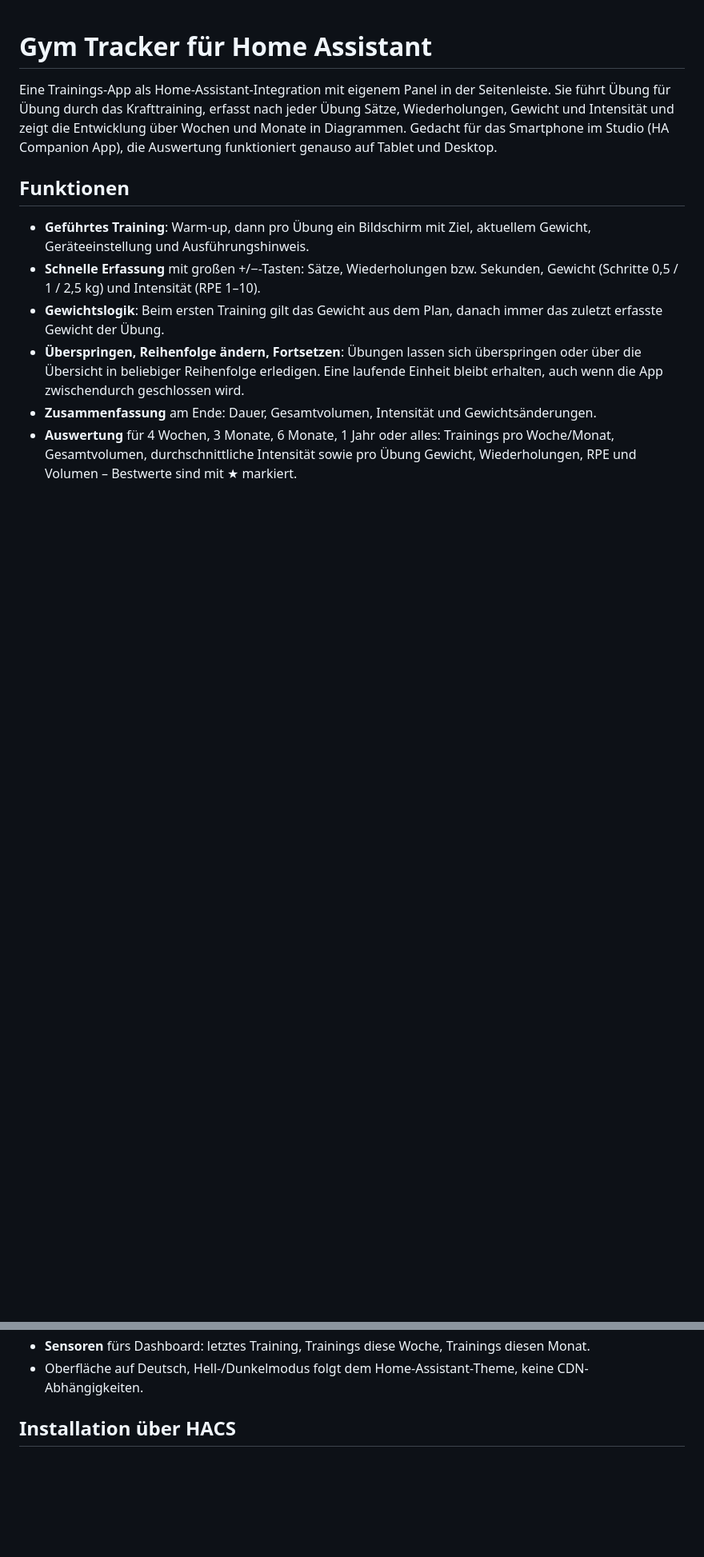
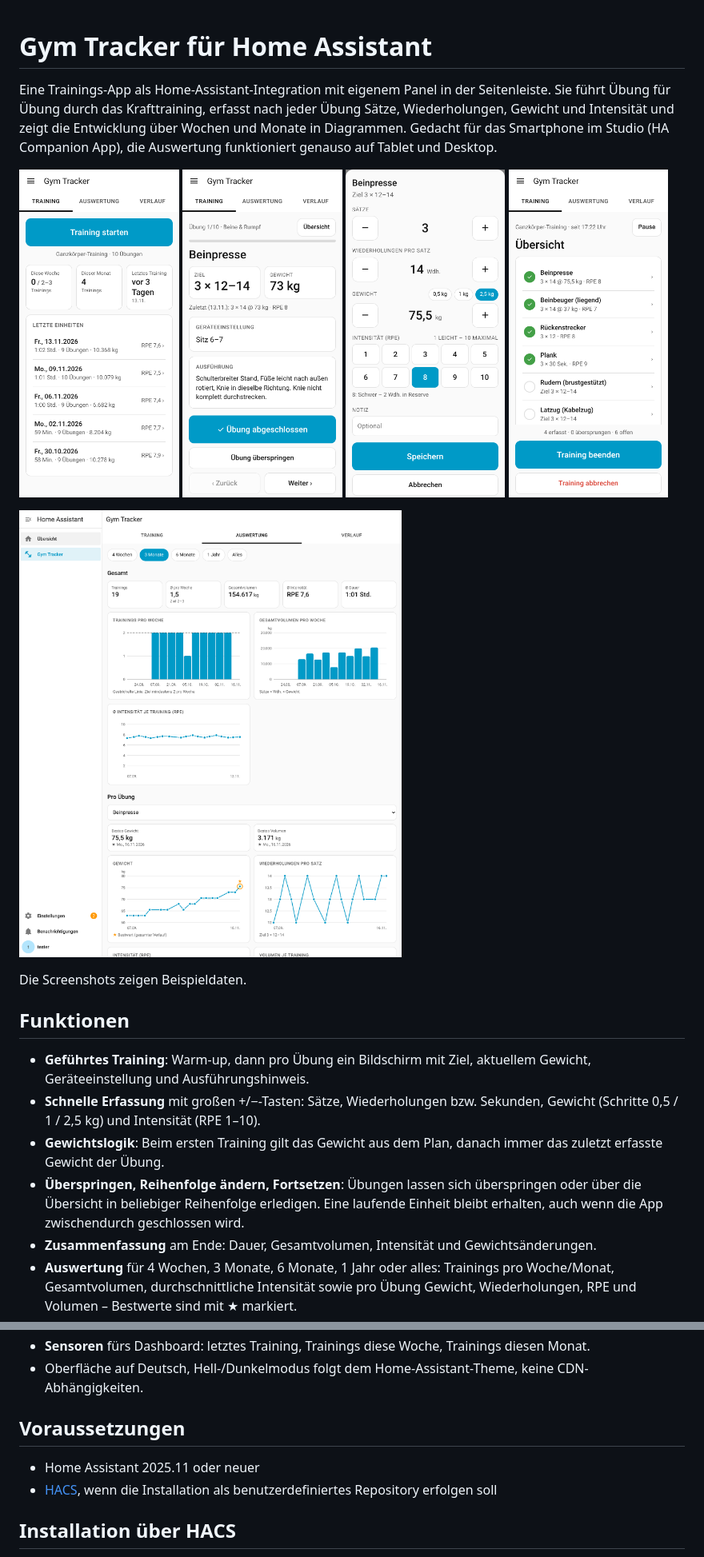
Before and after one commit to evilgrin09/haos-fitness-training-tracker, a Markdown page: README.md, 2 parts joined by grey strips. Shown at 80% size. Drawn GitHub-style; pictures changed too: docs/images/auswertung.png (added), docs/images/eingabe.png (added), docs/images/start.png (added); blank space fills up the shorter version.

Commit message:
Add screenshots, requirements and license section to README
Co-Authored-By: Claude Fable 5.2 <noreply@anthropic.com>
Claude-Session: https://claude.ai/code/session_01TTeD45iM4LAm3dANWfVMDe

```diff
--- a/README.md
+++ b/README.md
@@ -5,6 +5,17 @@ Sie führt Übung für Übung durch das Krafttraining, erfasst nach jeder Übung
 Wiederholungen, Gewicht und Intensität und zeigt die Entwicklung über Wochen und Monate
 in Diagrammen. Gedacht für das Smartphone im Studio (HA Companion App), die Auswertung
 funktioniert genauso auf Tablet und Desktop.
+
+<p>
+  <img src="docs/images/start.png" width="24%" alt="Startbildschirm mit „Training starten“, Wochenstatistik und letzten Einheiten">
+  <img src="docs/images/uebung.png" width="24%" alt="Übungsbildschirm mit Ziel, Gewicht, Geräteeinstellung und Ausführungshinweis">
+  <img src="docs/images/eingabe.png" width="24%" alt="Eingabe von Sätzen, Wiederholungen, Gewicht und Intensität">
+  <img src="docs/images/uebersicht.png" width="24%" alt="Übersicht aller Übungen der laufenden Einheit">
+</p>
+
+![Auswertung auf dem Tablet: Trainings pro Woche, Gesamtvolumen, Intensität und Verlauf pro Übung](docs/images/auswertung.png)
+
+Die Screenshots zeigen Beispieldaten.
 
 ## Funktionen
 
@@ -26,6 +37,11 @@ funktioniert genauso auf Tablet und Desktop.
 - **Sensoren** fürs Dashboard: letztes Training, Trainings diese Woche, Trainings diesen Monat.
 - Oberfläche auf Deutsch, Hell-/Dunkelmodus folgt dem Home-Assistant-Theme, keine
   CDN-Abhängigkeiten.
+
+## Voraussetzungen
+
+- Home Assistant 2025.11 oder neuer
+- [HACS](https://hacs.xyz), wenn die Installation als benutzerdefiniertes Repository erfolgen soll
 
 ## Installation über HACS
 
```
Also changed, not shown: other parts of README.md (+8 -0 lines).
